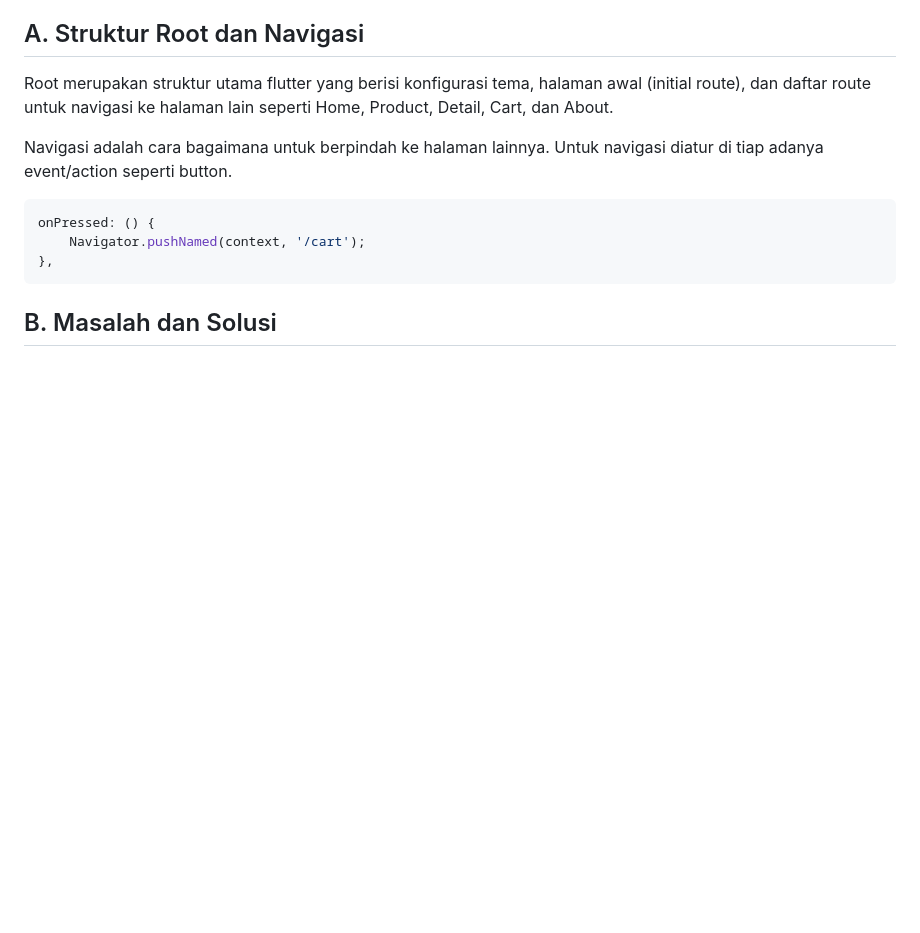
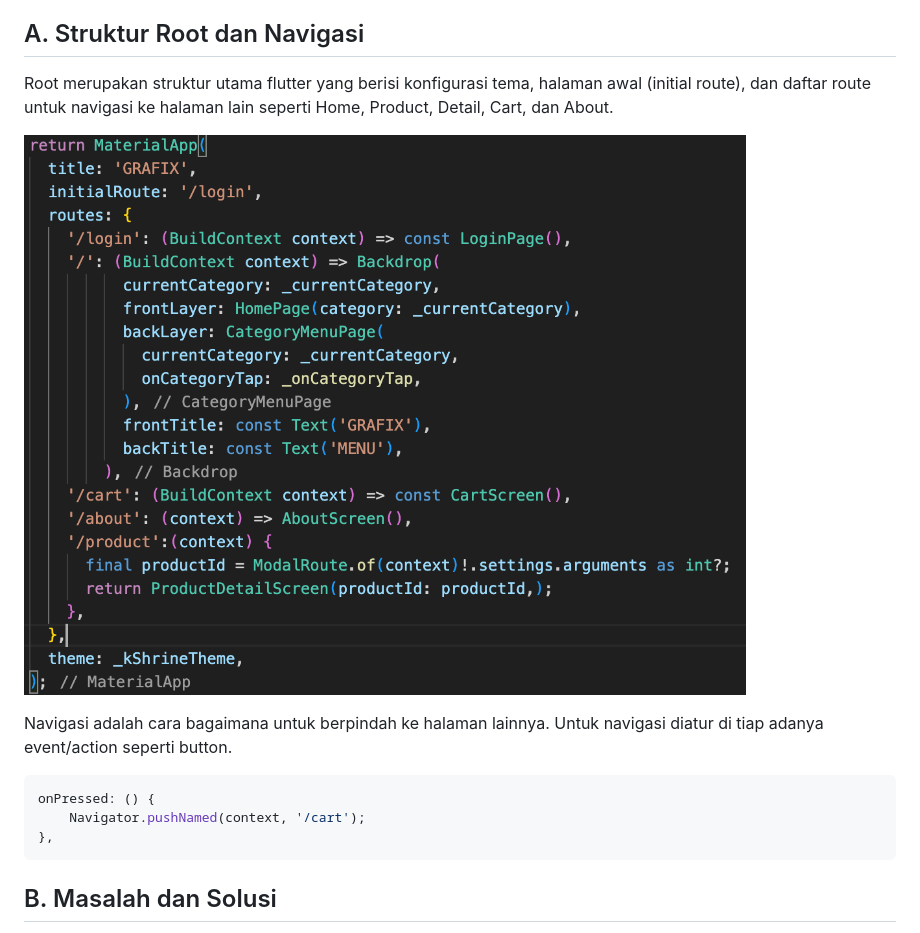
Before and after one commit to arsyaaulia/shoppingApp, a Markdown page: README.md, the part around the change. Drawn GitHub-style; pictures changed too: image.png (added); blank space fills up the shorter version.

```diff
--- a/README.md
+++ b/README.md
@@ -3,6 +3,8 @@ Grafix merupakan platform digital yang menyediakan jasa Desain Grafis. Jasa yang
 
 ## A. Struktur Root dan Navigasi
 Root merupakan struktur utama flutter yang berisi konfigurasi tema, halaman awal (initial route), dan daftar route untuk navigasi ke halaman lain seperti Home, Product, Detail, Cart, dan About.
+
+![alt text](image.png)
 
 Navigasi adalah cara bagaimana untuk berpindah ke halaman lainnya. Untuk navigasi diatur di tiap adanya event/action seperti button.
 
```
Also changed, not shown: 3 other files.
